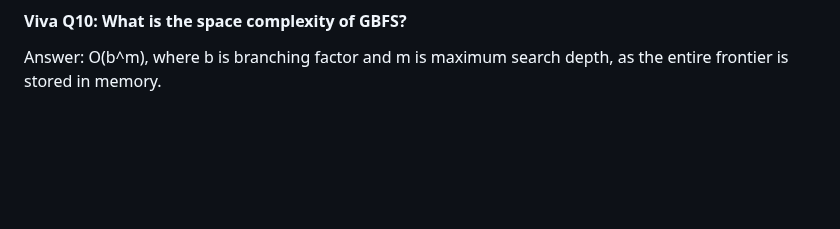
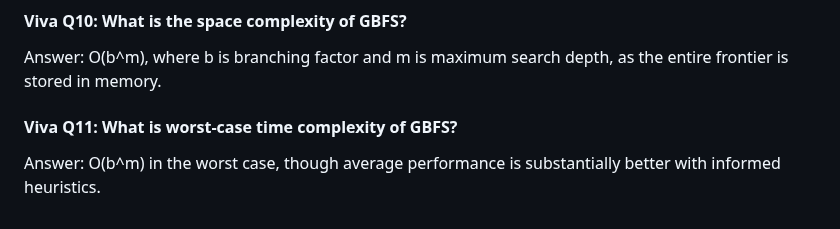
Before and after one commit to lakshyamehrotra28/AI-8Puzzle-Visualizer, a Markdown page: docs/algorithm-explanation.md, the part around the change. GitHub-like rendering; blank space fills up the shorter version.

Commit message:
docs: add Viva Question 11 on time complexity comparison

```diff
--- a/docs/algorithm-explanation.md
+++ b/docs/algorithm-explanation.md
@@ -383,3 +383,7 @@ Answer: By computing inversion count parity. A state is solvable iff its inversi
 
 #### Viva Q10: What is the space complexity of GBFS?
 Answer: O(b^m), where b is branching factor and m is maximum search depth, as the entire frontier is stored in memory.
+
+
+#### Viva Q11: What is worst-case time complexity of GBFS?
+Answer: O(b^m) in the worst case, though average performance is substantially better with informed heuristics.
```
